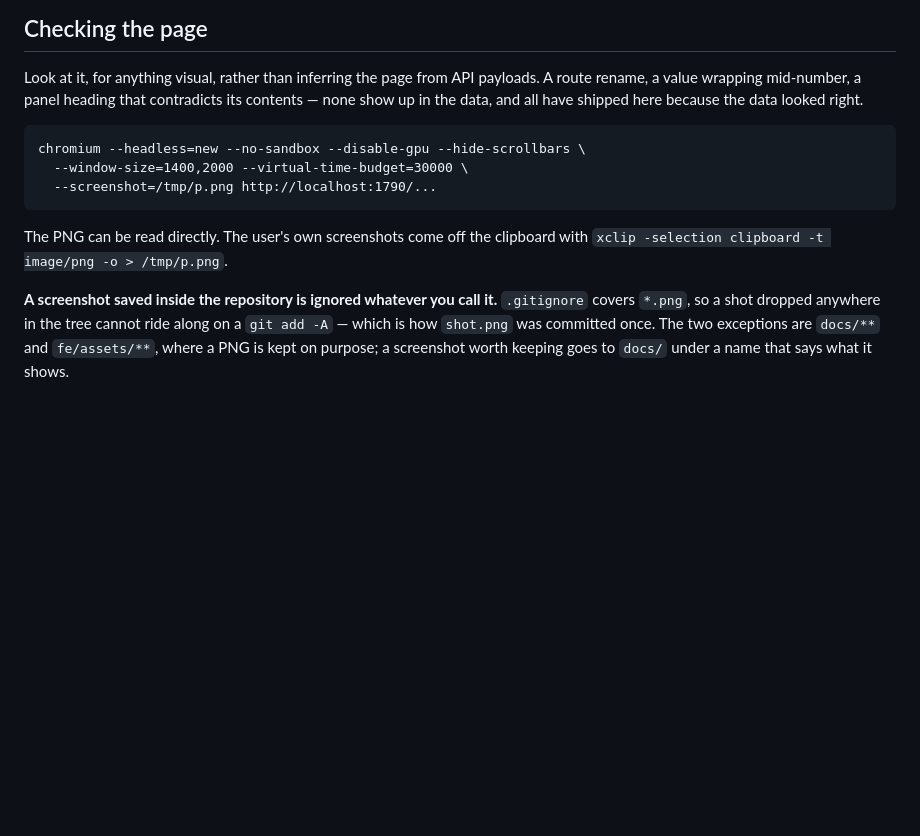
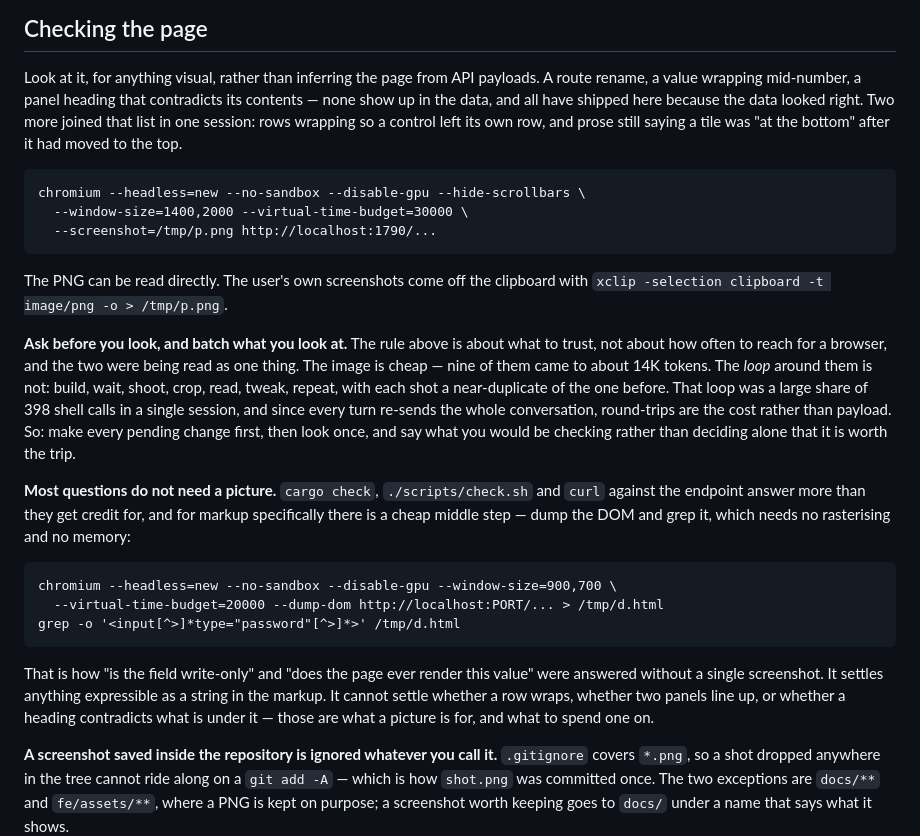
Before and after one commit to PieterdenEngelse/rn, a Markdown page: CLAUDE.md, the part around the change. Drawn GitHub-style; blank space fills up the shorter version.

Commit message:
Separate what to trust from how often to reach for a browser
"Look at it, for anything visual" is about what to believe — a route rename, a
value wrapping mid-number, a heading that contradicts its contents, none of
which show up in the data. It was being read as a second thing it never said:
look after every edit. So the loop became build, wait, shoot, crop, read, tweak,
repeat, with each shot a near-duplicate of the one before.

The images are not the cost. Nine came to roughly 14K tokens. The loop is: it
was a large share of 398 shell calls in one session, and since every turn
re-sends the whole conversation, round-trips are what is expensive rather than
payload. The user raised it.

Weakening the rule would be the wrong fix, because looking keeps earning its
place. Two more faults joined the list in that same session and neither was
visible from any payload: credential rows wrapping so the Set link left its own
row, and prose still saying a tile was "at the bottom" after it had moved to the
top. Both are now named there, since a rule with a growing list of things it
caught is easier to keep than one asserted once.

What changes is the cadence and who decides it — make every pending change
first, then look once, and say what you would be checking rather than deciding
alone that it is worth the trip.

Also documented is the middle step that was missing, and that removed most of
the need. Dumping the DOM and grepping it needs no rasterising and no memory,
and it settles anything expressible as a string in the markup: "is the field
write-only" and "does the page ever render this value" were both answered that
way, with no screenshot. What it cannot settle is whether a row wraps, whether
two panels line up, or whether a heading contradicts what is under it — which is
exactly what a picture is for, and now what to spend one on.

Co-Authored-By: Claude Opus 5 <noreply@anthropic.com>
Claude-Session: https://claude.ai/code/session_014w2Ra8ru2YutzUTNhsX6QU

```diff
--- a/CLAUDE.md
+++ b/CLAUDE.md
@@ -312,7 +312,9 @@ Detail, measured sizes and the build checklist: `docs/packaging.md`.
 Look at it, for anything visual, rather than inferring the page from API
 payloads. A route rename, a value wrapping mid-number, a panel heading that
 contradicts its contents — none show up in the data, and all have shipped here
-because the data looked right.
+because the data looked right. Two more joined that list in one session: rows
+wrapping so a control left its own row, and prose still saying a tile was "at
+the bottom" after it had moved to the top.
 
     chromium --headless=new --no-sandbox --disable-gpu --hide-scrollbars \
       --window-size=1400,2000 --virtual-time-budget=30000 \
@@ -320,6 +322,31 @@ because the data looked right.
 
 The PNG can be read directly. The user's own screenshots come off the clipboard
 with `xclip -selection clipboard -t image/png -o > /tmp/p.png`.
+
+**Ask before you look, and batch what you look at.** The rule above is about
+what to trust, not about how often to reach for a browser, and the two were
+being read as one thing. The image is cheap — nine of them came to about 14K
+tokens. The *loop* around them is not: build, wait, shoot, crop, read, tweak,
+repeat, with each shot a near-duplicate of the one before. That loop was a large
+share of 398 shell calls in a single session, and since every turn re-sends the
+whole conversation, round-trips are the cost rather than payload. So: make every
+pending change first, then look once, and say what you would be checking rather
+than deciding alone that it is worth the trip.
+
+**Most questions do not need a picture.** `cargo check`, `./scripts/check.sh`
+and `curl` against the endpoint answer more than they get credit for, and for
+markup specifically there is a cheap middle step — dump the DOM and grep it,
+which needs no rasterising and no memory:
+
+    chromium --headless=new --no-sandbox --disable-gpu --window-size=900,700 \
+      --virtual-time-budget=20000 --dump-dom http://localhost:PORT/... > /tmp/d.html
+    grep -o '<input[^>]*type="password"[^>]*>' /tmp/d.html
+
+That is how "is the field write-only" and "does the page ever render this value"
+were answered without a single screenshot. It settles anything expressible as a
+string in the markup. It cannot settle whether a row wraps, whether two panels
+line up, or whether a heading contradicts what is under it — those are what a
+picture is for, and what to spend one on.
 
 **A screenshot saved inside the repository is ignored whatever you call it.**
 `.gitignore` covers `*.png`, so a shot dropped anywhere in the tree cannot ride
```
